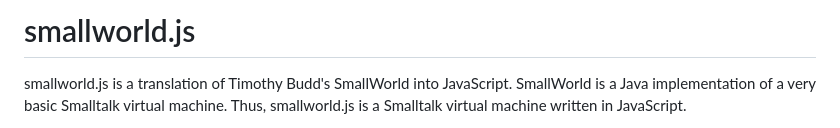
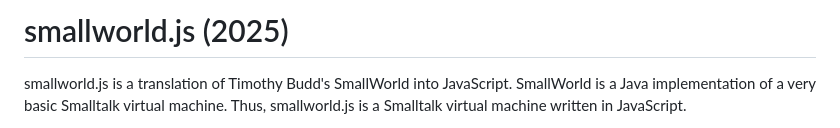
Before and after one commit to ericscharff/smallworld.js, a Markdown page: README.md, the part around the change. Drawn GitHub-style.

```diff
--- a/README.md
+++ b/README.md
@@ -1,4 +1,4 @@
-# smallworld.js
+# smallworld.js (2025)
 
 smallworld.js is a translation of Timothy Budd's SmallWorld into JavaScript.
 SmallWorld is a Java implementation of a very basic Smalltalk virtual machine.
```
